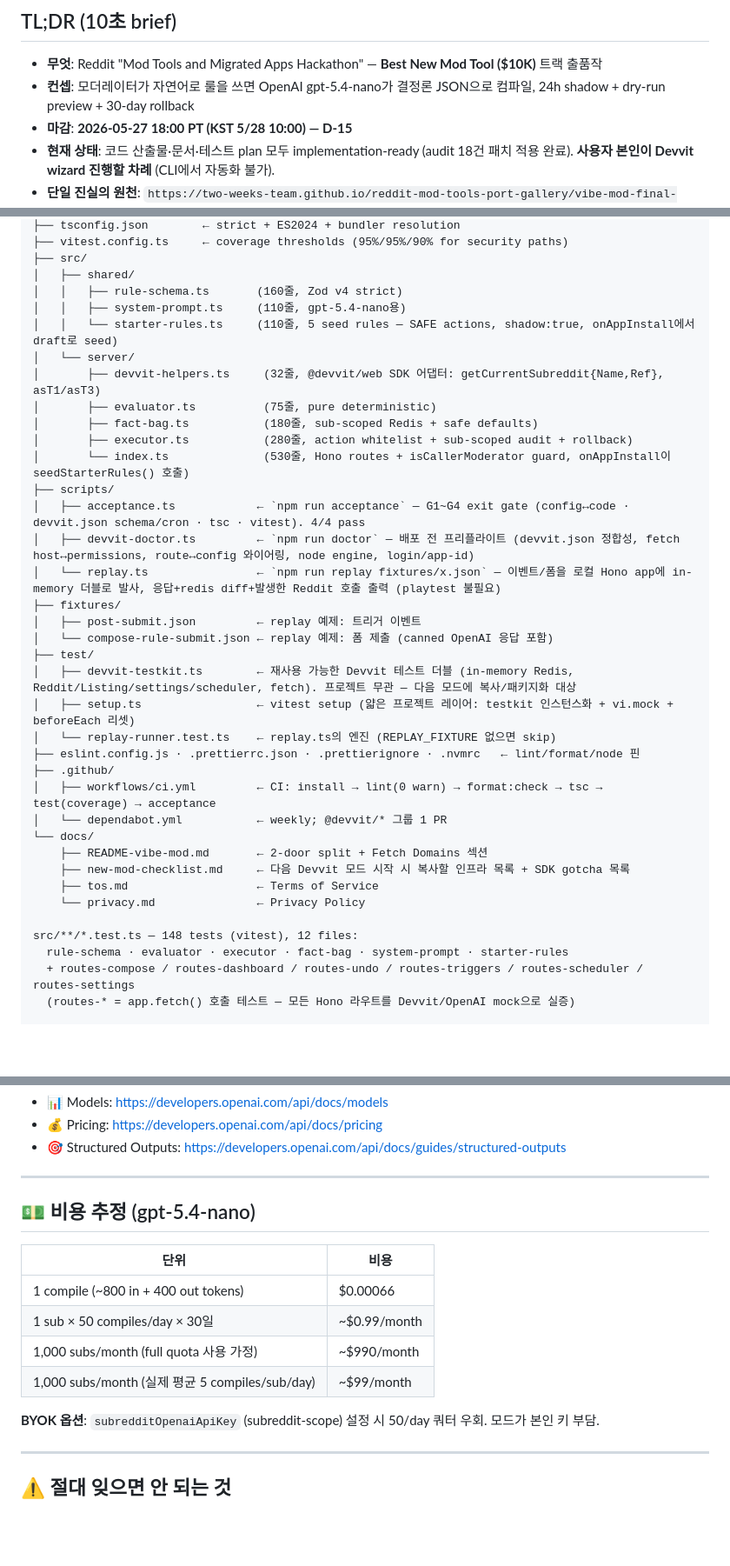
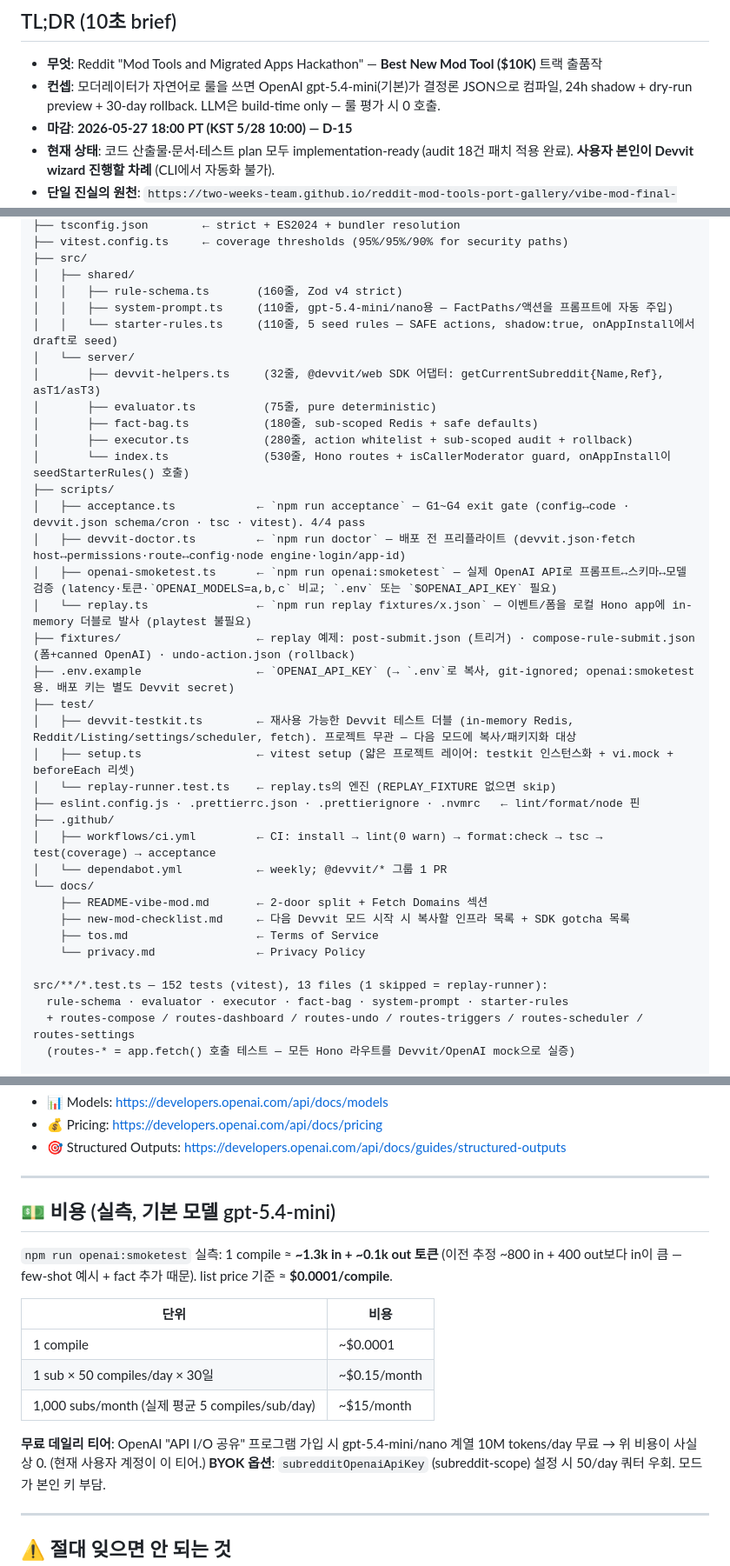
Before and after one commit to Two-Weeks-Team/vibe-mod, a Markdown page: HANDOFF.md, 3 parts joined by grey strips. Shown at 87% size. GitHub-like rendering; blank space fills up the shorter version.

Commit message:
docs(HANDOFF): refresh OpenAI model/cost/state — default gpt-5.4-mini, reasoning_effort: none
- Default model is gpt-5.4-mini (was gpt-5.4-nano); reasoning_effort: none + verbosity: low + max_completion_tokens: 600 baked into callOpenAI.
- Cost section: measured ~$0.0001/compile; free on OpenAI's data-sharing tier.
- New session-4 entry: openai:smoketest + .env.example, the max_tokens->max_completion_tokens production fix, model/reasoning tuning, OpenAI verified end-to-end.
- Flag dry-run-replay is still a v0.1 stub; note the closed FactPaths set is the AutoMod-capability-gap root cause.
- Inventory: add openai-smoketest.ts, undo-action.json, .env.example; fix test count (152/13); fix stale gpt-5.4-nano mentions.

Co-Authored-By: Claude Opus 4.7 (1M context) <noreply@anthropic.com>

```diff
--- a/HANDOFF.md
+++ b/HANDOFF.md
@@ -8,7 +8,7 @@
 ## TL;DR (10초 brief)
 
 - **무엇**: Reddit "Mod Tools and Migrated Apps Hackathon" — **Best New Mod Tool ($10K)** 트랙 출품작
-- **컨셉**: 모더레이터가 자연어로 룰을 쓰면 OpenAI gpt-5.4-nano가 결정론 JSON으로 컴파일, 24h shadow + dry-run preview + 30-day rollback
+- **컨셉**: 모더레이터가 자연어로 룰을 쓰면 OpenAI gpt-5.4-mini(기본)가 결정론 JSON으로 컴파일, 24h shadow + dry-run preview + 30-day rollback. LLM은 build-time only — 룰 평가 시 0 호출.
 - **마감**: **2026-05-27 18:00 PT (KST 5/28 10:00) — D-15**
 - **현재 상태**: 코드 산출물·문서·테스트 plan 모두 implementation-ready (audit 18건 패치 적용 완료). **사용자 본인이 Devvit wizard 진행할 차례** (CLI에서 자동화 불가).
 - **단일 진실의 원천**: `https://two-weeks-team.github.io/reddit-mod-tools-port-gallery/vibe-mod-final-plan.html`
@@ -126,7 +126,7 @@ npm run dev
 ├── src/
 │   ├── shared/
 │   │   ├── rule-schema.ts       (160줄, Zod v4 strict)
-│   │   ├── system-prompt.ts     (110줄, gpt-5.4-nano용)
+│   │   ├── system-prompt.ts     (110줄, gpt-5.4-mini/nano용 — FactPaths/액션을 프롬프트에 자동 주입)
 │   │   └── starter-rules.ts     (110줄, 5 seed rules — SAFE actions, shadow:true, onAppInstall에서 draft로 seed)
 │   └── server/
 │       ├── devvit-helpers.ts     (32줄, @devvit/web SDK 어댑터: getCurrentSubreddit{Name,Ref}, asT1/asT3)
@@ -136,11 +136,11 @@ npm run dev
 │       └── index.ts              (530줄, Hono routes + isCallerModerator guard, onAppInstall이 seedStarterRules() 호출)
 ├── scripts/
 │   ├── acceptance.ts            ← `npm run acceptance` — G1~G4 exit gate (config↔code · devvit.json schema/cron · tsc · vitest). 4/4 pass
-│   ├── devvit-doctor.ts         ← `npm run doctor` — 배포 전 프리플라이트 (devvit.json 정합성, fetch host↔permissions, route↔config 와이어링, node engine, login/app-id)
-│   └── replay.ts                ← `npm run replay fixtures/x.json` — 이벤트/폼을 로컬 Hono app에 in-memory 더블로 발사, 응답+redis diff+발생한 Reddit 호출 출력 (playtest 불필요)
-├── fixtures/
-│   ├── post-submit.json         ← replay 예제: 트리거 이벤트
-│   └── compose-rule-submit.json ← replay 예제: 폼 제출 (canned OpenAI 응답 포함)
+│   ├── devvit-doctor.ts         ← `npm run doctor` — 배포 전 프리플라이트 (devvit.json·fetch host↔permissions·route↔config·node engine·login/app-id)
+│   ├── openai-smoketest.ts      ← `npm run openai:smoketest` — 실제 OpenAI API로 프롬프트↔스키마↔모델 검증 (latency·토큰·`OPENAI_MODELS=a,b,c` 비교; `.env` 또는 `$OPENAI_API_KEY` 필요)
+│   └── replay.ts                ← `npm run replay fixtures/x.json` — 이벤트/폼을 로컬 Hono app에 in-memory 더블로 발사 (playtest 불필요)
+├── fixtures/                    ← replay 예제: post-submit.json (트리거) · compose-rule-submit.json (폼+canned OpenAI) · undo-action.json (rollback)
+├── .env.example                 ← `OPENAI_API_KEY` (→ `.env`로 복사, git-ignored; openai:smoketest 용. 배포 키는 별도 Devvit secret)
 ├── test/
 │   ├── devvit-testkit.ts        ← 재사용 가능한 Devvit 테스트 더블 (in-memory Redis, Reddit/Listing/settings/scheduler, fetch). 프로젝트 무관 — 다음 모드에 복사/패키지화 대상
 │   ├── setup.ts                 ← vitest setup (얇은 프로젝트 레이어: testkit 인스턴스화 + vi.mock + beforeEach 리셋)
@@ -155,7 +155,7 @@ npm run dev
     ├── tos.md                   ← Terms of Service
     └── privacy.md               ← Privacy Policy
 
-src/**/*.test.ts — 148 tests (vitest), 12 files:
+src/**/*.test.ts — 152 tests (vitest), 13 files (1 skipped = replay-runner):
   rule-schema · evaluator · executor · fact-bag · system-prompt · starter-rules
   + routes-compose / routes-dashboard / routes-undo / routes-triggers / routes-scheduler / routes-settings
   (routes-* = app.fetch() 호출 테스트 — 모든 Hono 라우트를 Devvit/OpenAI mock으로 실증)
@@ -245,15 +256,17 @@ git hooks (simple-git-hooks): pre-commit → lint-staged ;  pre-push → typeche
 
 ---
 
-## 💵 비용 추정 (gpt-5.4-nano)
+## 💵 비용 (실측, 기본 모델 gpt-5.4-mini)
+
+`npm run openai:smoketest` 실측: 1 compile ≈ **~1.3k in + ~0.1k out 토큰** (이전 추정 ~800 in + 400 out보다 in이 큼 — few-shot 예시 + fact 추가 때문). list price 기준 ≈ **$0.0001/compile**.
 
 | 단위                                            | 비용         |
 | ----------------------------------------------- | ------------ |
-| 1 compile (~800 in + 400 out tokens)            | $0.00066     |
-| 1 sub × 50 compiles/day × 30일                  | ~$0.99/month |
-| 1,000 subs/month (full quota 사용 가정)         | ~$990/month  |
-| 1,000 subs/month (실제 평균 5 compiles/sub/day) | ~$99/month   |
+| 1 compile                                       | ~$0.0001     |
+| 1 sub × 50 compiles/day × 30일                  | ~$0.15/month |
+| 1,000 subs/month (실제 평균 5 compiles/sub/day) | ~$15/month   |
 
+**무료 데일리 티어**: OpenAI "API I/O 공유" 프로그램 가입 시 gpt-5.4-mini/nano 계열 10M tokens/day 무료 → 위 비용이 사실상 0. (현재 사용자 계정이 이 티어.)
 **BYOK 옵션**: `subredditOpenaiApiKey` (subreddit-scope) 설정 시 50/day 쿼터 우회. 모드가 본인 키 부담.
 
 ---
```
Also changed, not shown: other parts of HANDOFF.md (+14 -3 lines).
